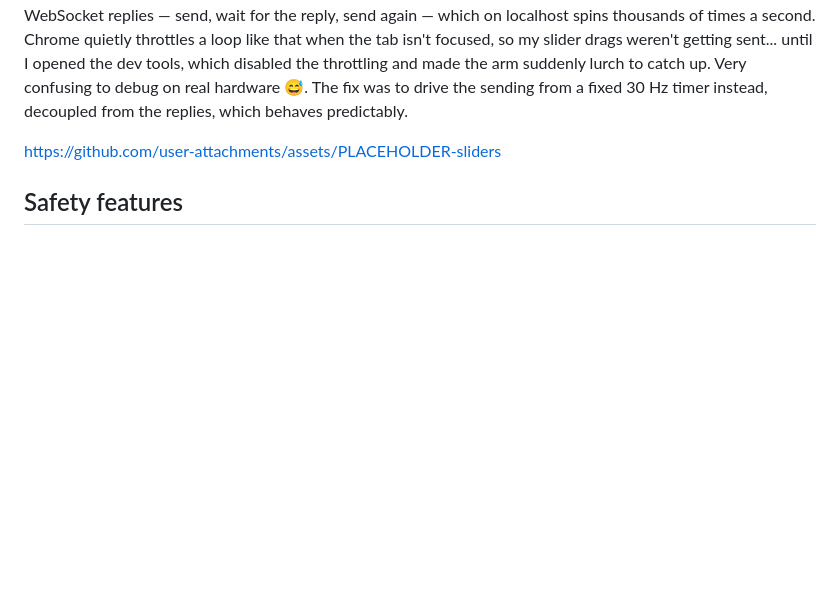
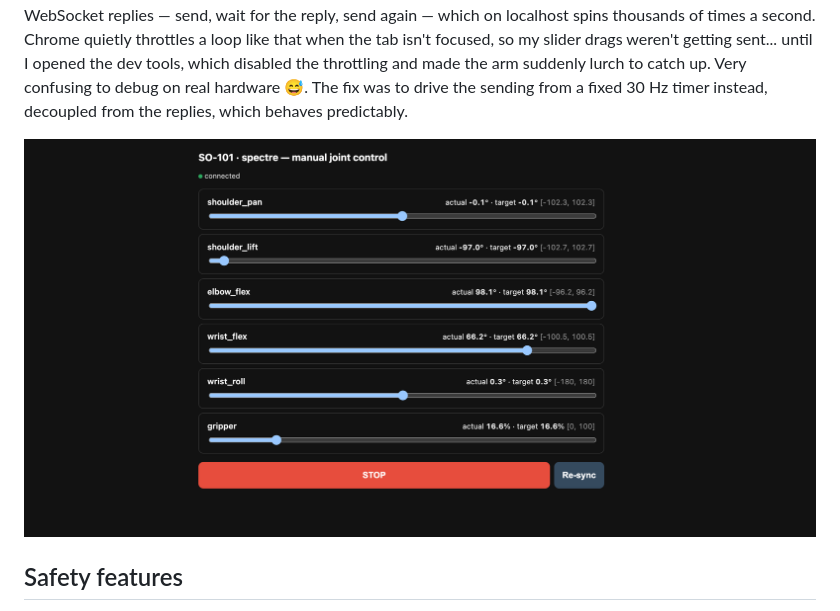
Before and after one commit to sudhir-c/so101-journal, a Markdown page: journal/10_teleopdashboard.md, the part around the change. Drawn GitHub-style; pictures changed too: journal/images/10_slider_dashboard.png (added); blank space fills up the shorter version.

Commit message:
Add slider dashboard screenshot to entry 10

```diff
--- a/journal/10_teleopdashboard.md
+++ b/journal/10_teleopdashboard.md
@@ -23,7 +23,7 @@ The browser talks to this over a WebSocket. As I drag a slider, the page streams
 
 That last part had a subtle bug that took me a while to pin down. My first version clocked itself off the WebSocket replies — send, wait for the reply, send again — which on localhost spins thousands of times a second. Chrome quietly throttles a loop like that when the tab isn't focused, so my slider drags weren't getting sent... until I opened the dev tools, which disabled the throttling and made the arm suddenly lurch to catch up. Very confusing to debug on real hardware 😅. The fix was to drive the sending from a fixed 30 Hz timer instead, decoupled from the replies, which behaves predictably.
 
-https://github.com/user-attachments/assets/PLACEHOLDER-sliders
+![The slider teleop dashboard — six joints, live actual/target readouts, and STOP](images/10_slider_dashboard.png)
 
 ## Safety features
 
```
